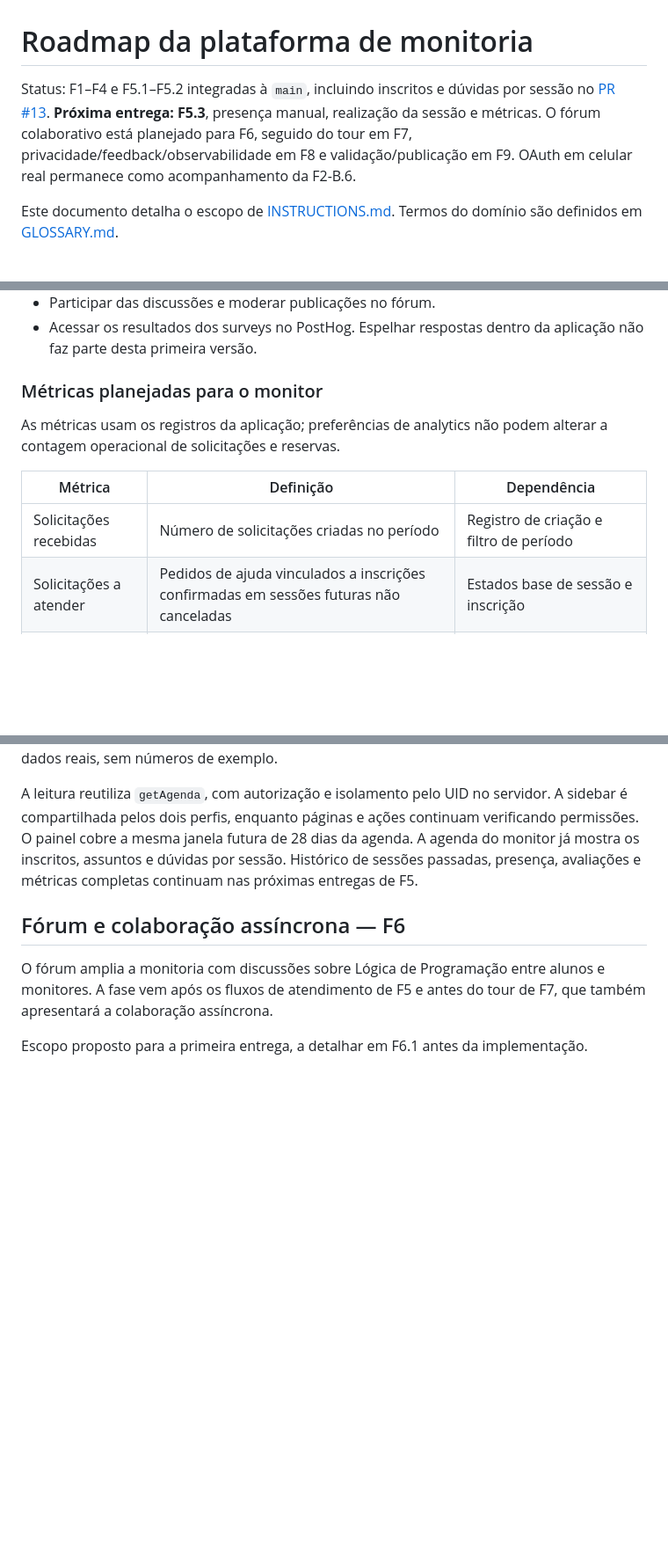
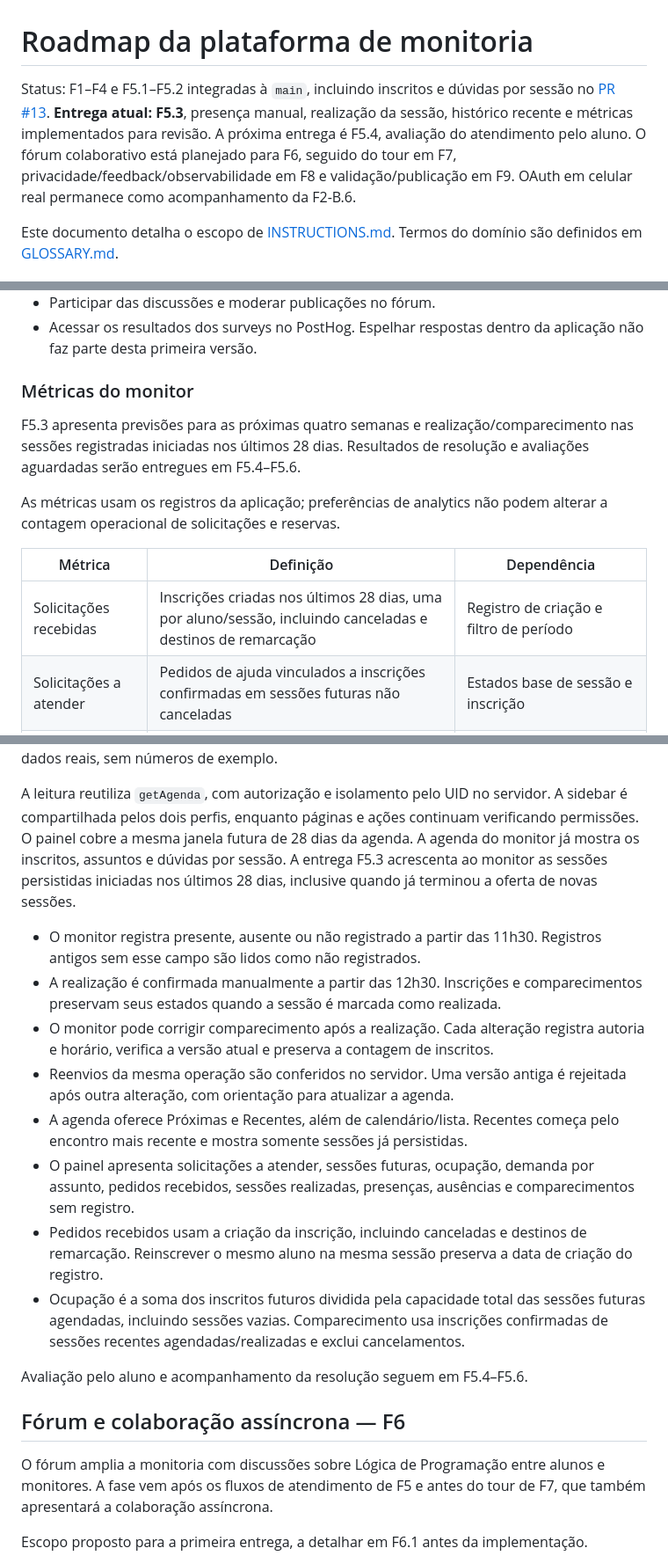
Before and after one commit to filipebteixeira98/meatualiza, a Markdown page: ROADMAP.md, 3 parts joined by grey strips. Shown at 88% size. GitHub-like rendering; blank space fills up the shorter version.

```diff
--- a/ROADMAP.md
+++ b/ROADMAP.md
@@ -1,6 +1,6 @@
 # Roadmap da plataforma de monitoria
 
-Status: F1–F4 e F5.1–F5.2 integradas à `main`, incluindo inscritos e dúvidas por sessão no [PR #13](https://github.com/filipebteixeira98/meatualiza/pull/13). **Próxima entrega: F5.3**, presença manual, realização da sessão e métricas. O fórum colaborativo está planejado para F6, seguido do tour em F7, privacidade/feedback/observabilidade em F8 e validação/publicação em F9. OAuth em celular real permanece como acompanhamento da F2-B.6.
+Status: F1–F4 e F5.1–F5.2 integradas à `main`, incluindo inscritos e dúvidas por sessão no [PR #13](https://github.com/filipebteixeira98/meatualiza/pull/13). **Entrega atual: F5.3**, presença manual, realização da sessão, histórico recente e métricas implementados para revisão. A próxima entrega é F5.4, avaliação do atendimento pelo aluno. O fórum colaborativo está planejado para F6, seguido do tour em F7, privacidade/feedback/observabilidade em F8 e validação/publicação em F9. OAuth em celular real permanece como acompanhamento da F2-B.6.
 
 Este documento detalha o escopo de [INSTRUCTIONS.md](./INSTRUCTIONS.md). Termos do domínio são definidos em [GLOSSARY.md](./GLOSSARY.md).
 
@@ -161,13 +161,15 @@ Oferecer também “Outro assunto / não sei classificar”, exigindo a descriç
 - Participar das discussões e moderar publicações no fórum.
 - Acessar os resultados dos surveys no PostHog. Espelhar respostas dentro da aplicação não faz parte desta primeira versão.
 
-### Métricas planejadas para o monitor
+### Métricas do monitor
+
+F5.3 apresenta previsões para as próximas quatro semanas e realização/comparecimento nas sessões registradas iniciadas nos últimos 28 dias. Resultados de resolução e avaliações aguardadas serão entregues em F5.4–F5.6.
 
 As métricas usam os registros da aplicação; preferências de analytics não podem alterar a contagem operacional de solicitações e reservas.
 
 | Métrica                     | Definição                                                                                                                                                                      | Dependência                                                             |
 | --------------------------- | ------------------------------------------------------------------------------------------------------------------------------------------------------------------------------ | ----------------------------------------------------------------------- |
-| Solicitações recebidas      | Número de solicitações criadas no período                                                                                                                                      | Registro de criação e filtro de período                                 |
+| Solicitações recebidas      | Inscrições criadas nos últimos 28 dias, uma por aluno/sessão, incluindo canceladas e destinos de remarcação                                                                    | Registro de criação e filtro de período                                 |
 | Solicitações a atender      | Pedidos de ajuda vinculados a inscrições confirmadas em sessões futuras não canceladas                                                                                         | Estados base de sessão e inscrição                                      |
 | Alunos previstos por sessão | Quantidade de alunos distintos com inscrição ativa na sessão, de zero a dez; excluir cancelados e não multiplicar por quantidade de dúvidas                                    | Uma inscrição ativa por aluno e sessão, conforme Q9                     |
 | Próximas sessões            | Sessões futuras não canceladas, com acesso ao total de alunos previstos de cada uma                                                                                            | Sessões de 60 minutos nas janelas confirmadas                           |
@@ -291,8 +293,19 @@ A leitura reutiliza `getAgenda`, com autorização e isolamento pelo UID no
 servidor. A sidebar é compartilhada pelos dois perfis, enquanto páginas e ações
 continuam verificando permissões. O painel cobre a mesma janela futura de 28
 dias da agenda. A agenda do monitor já mostra os inscritos, assuntos e dúvidas
-por sessão. Histórico de sessões passadas, presença, avaliações e métricas
-completas continuam nas próximas entregas de F5.
+por sessão. A entrega F5.3 acrescenta ao monitor as sessões persistidas iniciadas
+nos últimos 28 dias, inclusive quando já terminou a oferta de novas sessões.
+
+- O monitor registra presente, ausente ou não registrado a partir das 11h30. Registros antigos sem esse campo são lidos como não registrados.
+- A realização é confirmada manualmente a partir das 12h30. Inscrições e comparecimentos preservam seus estados quando a sessão é marcada como realizada.
+- O monitor pode corrigir comparecimento após a realização. Cada alteração registra autoria e horário, verifica a versão atual e preserva a contagem de inscritos.
+- Reenvios da mesma operação são conferidos no servidor. Uma versão antiga é rejeitada após outra alteração, com orientação para atualizar a agenda.
+- A agenda oferece Próximas e Recentes, além de calendário/lista. Recentes começa pelo encontro mais recente e mostra somente sessões já persistidas.
+- O painel apresenta solicitações a atender, sessões futuras, ocupação, demanda por assunto, pedidos recebidos, sessões realizadas, presenças, ausências e comparecimentos sem registro.
+- Pedidos recebidos usam a criação da inscrição, incluindo canceladas e destinos de remarcação. Reinscrever o mesmo aluno na mesma sessão preserva a data de criação do registro.
+- Ocupação é a soma dos inscritos futuros dividida pela capacidade total das sessões futuras agendadas, incluindo sessões vazias. Comparecimento usa inscrições confirmadas de sessões recentes agendadas/realizadas e exclui cancelamentos.
+
+Avaliação pelo aluno e acompanhamento da resolução seguem em F5.4–F5.6.
 
 ## Fórum e colaboração assíncrona — F6
 
```
Also changed, not shown: other parts of ROADMAP.md (+4 -4 lines), README.md (+6 -5 lines), docs/screenshots/f5-attendance-monitor-desktop.png (added), docs/screenshots/f5-attendance-monitor-mobile.png (added), docs/screenshots/f5-metrics-monitor-desktop.png (added), docs/screenshots/f5-metrics-monitor-mobile.png (added).
